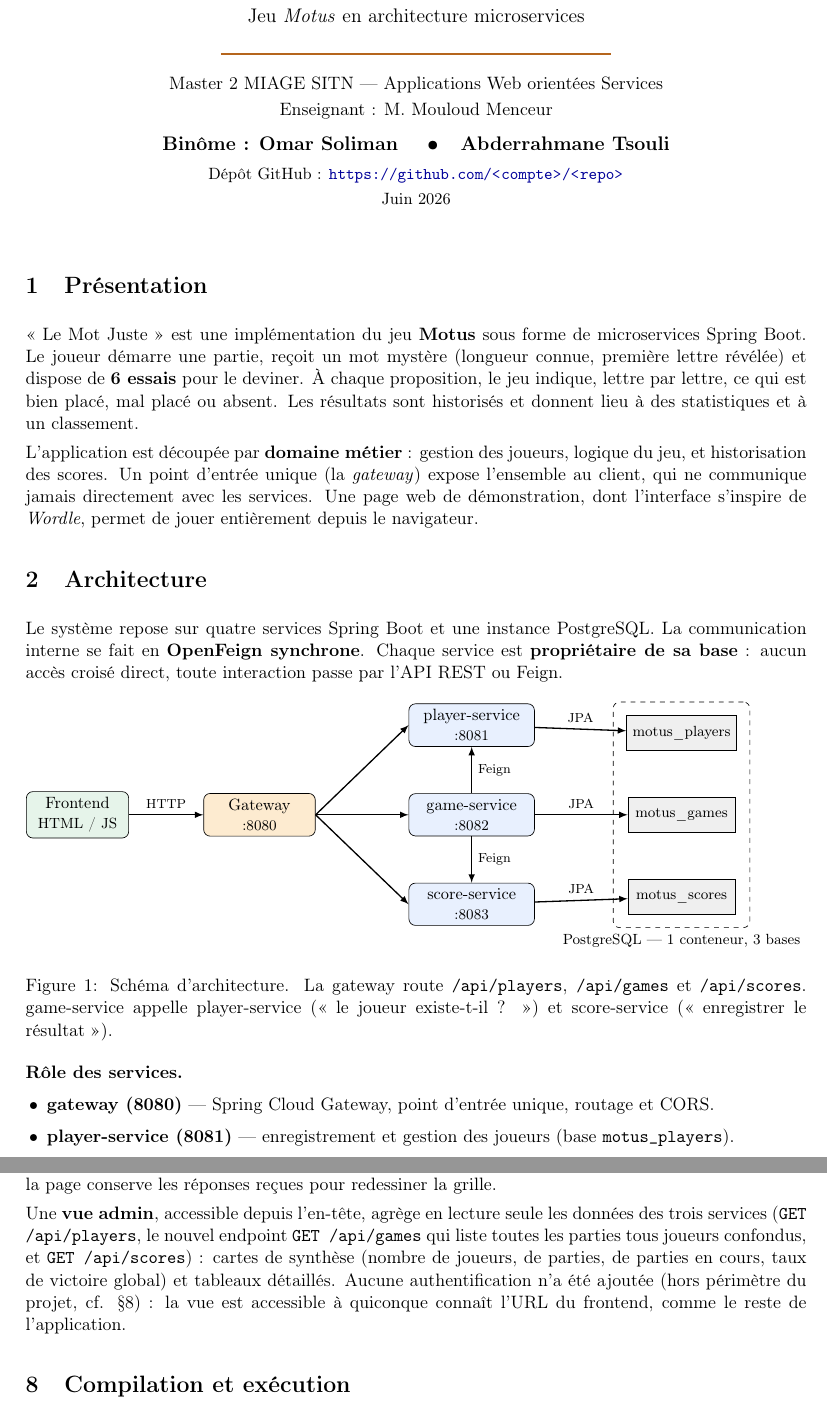
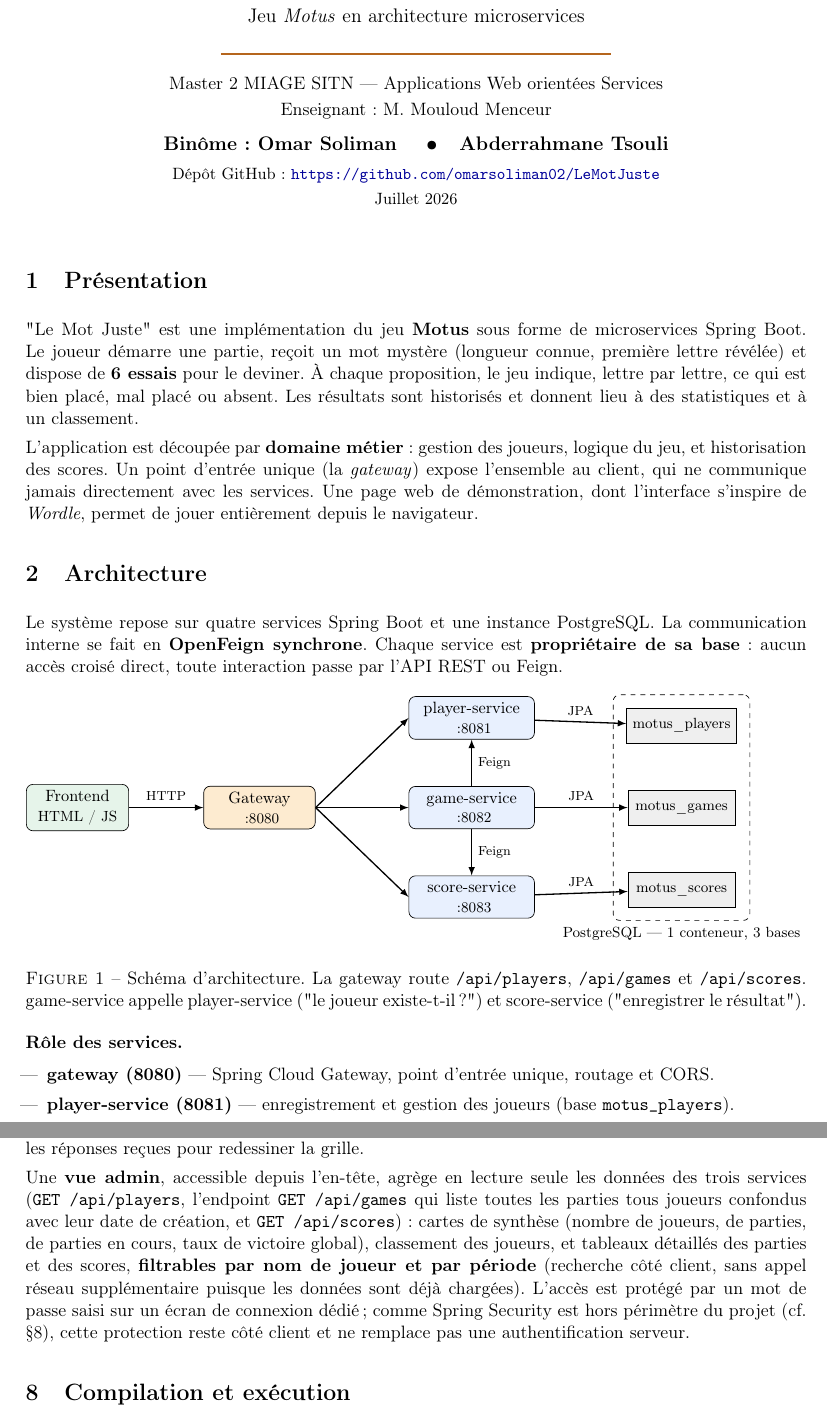
Before and after one commit to omarsoliman02/LeMotJuste, a LaTeX document (docs/rapport.tex): two parts of pages 1 and 4 of 5, joined at a grey line, cut so that both start at the same text. Compiled offline with pdfLaTeX.

Commit message:
Corrige l'affichage des guillemets et tirets dans le rapport PDF et ajoute la version compilée

```diff
--- a/docs/rapport.tex
+++ b/docs/rapport.tex
@@ -20,11 +22,6 @@
 \usetikzlibrary{positioning,shapes.geometric,fit,backgrounds}
 \usepackage{fancyhdr}
 \usepackage[colorlinks=true,linkcolor=black,urlcolor=blue!60!black,citecolor=black]{hyperref}
-
-% --- Libellés en français (sans babel) ---
-\renewcommand{\figurename}{Figure}
-\renewcommand{\tablename}{Tableau}
-\renewcommand{\refname}{Références}
 
 % --- Couleurs ---
 \definecolor{accent}{HTML}{B5651D}
@@ -37,7 +34,7 @@
 \pagestyle{fancy}
 \fancyhf{}
 \renewcommand{\headrulewidth}{0.4pt}
-\lhead{\small Le Mot Juste — Jeu Motus en microservices}
+\lhead{\small Le Mot Juste --- Jeu Motus en microservices}
 \rhead{\small M2 MIAGE SITN}
 \cfoot{\small \thepage}
 
@@ -62,19 +59,18 @@
   {\LARGE\bfseries Le Mot Juste}\\[2pt]
   {\large Jeu \textit{Motus} en architecture microservices}\\[6pt]
   {\color{accent}\rule{0.5\linewidth}{1pt}}\\[8pt]
-  {\normalsize Master 2 MIAGE SITN — Applications Web orientées Services}\\[2pt]
+  {\normalsize Master 2 MIAGE SITN --- Applications Web orientées Services}\\[2pt]
   {\normalsize Enseignant : M. Mouloud Menceur}\\[8pt]
-  % --- À COMPLÉTER : noms du binôme ---
   {\large\bfseries Binôme : Omar Soliman \quad\textbullet\quad Abderrahmane Tsouli}\\[4pt]
-  {\small Dépôt GitHub : \url{https://github.com/<compte>/<repo>}}\\[2pt]
-  {\small Juin 2026}
+  {\small Dépôt GitHub : \url{https://github.com/omarsoliman02/LeMotJuste}}\\[2pt]
+  {\small Juillet 2026}
 \end{center}
 \vspace{4pt}
 
 % =====================================================================
 \section{Présentation}
 % =====================================================================
-« Le Mot Juste » est une implémentation du jeu \textbf{Motus} sous forme de
+"Le Mot Juste" est une implémentation du jeu \textbf{Motus} sous forme de
 microservices Spring Boot. Le joueur démarre une partie, reçoit un mot mystère
 (longueur connue, première lettre révélée) et dispose de \textbf{6 essais} pour le
 deviner. À chaque proposition, le jeu indique, lettre par lettre, ce qui est bien
@@ -120,17 +116,16 @@ par l'API REST ou Feign.
   \begin{pgfonlayer}{background}
     \node[draw, dashed, rounded corners, inner sep=8pt,
           fit=(dbp)(dbg)(dbs),
-          label=below:{\footnotesize PostgreSQL — 1 conteneur, 3 bases}] {};
+          label=below:{\footnotesize PostgreSQL --- 1 conteneur, 3 bases}] {};
   \end{pgfonlayer}
 \end{tikzpicture}
 \caption{Schéma d'architecture. La gateway route \texttt{/api/players}, \texttt{/api/games}
-et \texttt{/api/scores}. game-service appelle player-service (« le joueur existe-t-il ? »)
-et score-service (« enregistrer le résultat »).}
+et \texttt{/api/scores}. game-service appelle player-service ("le joueur existe-t-il ?")
+et score-service ("enregistrer le résultat").}
 \end{figure}
 
 \textbf{Rôle des services.}
 \begin{itemize}[leftmargin=1.2em, itemsep=1pt, topsep=2pt]
-  \item \textbf{gateway (8080)} — Spring Cloud Gateway, point d'entrée unique, routage et CORS.
-  \item \textbf{player-service (8081)} — enregistrement et gestion des joueurs (base \texttt{motus\_players}).
-  \item \textbf{game-service (8082)} — logique Motus : mot mystère, validation, calcul lettre par lettre, dictionnaire (base \texttt{motus\_games}).
-  \item \textbf{score-service (8083)} — historique des parties, statistiques et classement (base \texttt{motus\_scores}).
+  \item \textbf{gateway (8080)} --- Spring Cloud Gateway, point d'entrée unique, routage et CORS.
+  \item \textbf{player-service (8081)} --- enregistrement et gestion des joueurs (base \texttt{motus\_players}).
+  \item \textbf{game-service (8082)} --- logique Motus : mot mystère, validation, calcul lettre par lettre, dictionnaire (base \texttt{motus\_games}).
@@ -286,12 +282,16 @@ révélé ; une fenêtre de statistiques présente l'historique du joueur et le
 conserve les réponses reçues pour redessiner la grille.
 
 Une \textbf{vue admin}, accessible depuis l'en-tête, agrège en lecture seule les
-données des trois services (\texttt{GET /api/players}, le nouvel endpoint
-\texttt{GET /api/games} qui liste toutes les parties tous joueurs confondus, et
-\texttt{GET /api/scores}) : cartes de synthèse (nombre de joueurs, de parties, de
-parties en cours, taux de victoire global) et tableaux détaillés. Aucune
-authentification n'a été ajoutée (hors périmètre du projet, cf. §8) : la vue est
-accessible à quiconque connaît l'URL du frontend, comme le reste de l'application.
+données des trois services (\texttt{GET /api/players}, l'endpoint
+\texttt{GET /api/games} qui liste toutes les parties tous joueurs confondus avec
+leur date de création, et \texttt{GET /api/scores}) : cartes de synthèse (nombre de
+joueurs, de parties, de parties en cours, taux de victoire global), classement des
+joueurs, et tableaux détaillés des parties et des scores, \textbf{filtrables par nom
+de joueur et par période} (recherche côté client, sans appel réseau supplémentaire
+puisque les données sont déjà chargées). L'accès est protégé par un mot de passe
+saisi sur un écran de connexion dédié ; comme Spring Security est hors périmètre du
+projet (cf. \S 8), cette protection reste côté client et ne remplace pas une
+authentification serveur.
 
 % --- Emplacement pour une capture du frontend ---
 % \begin{figure}[h]\centering
```
Also changed, not shown: docs/rapport.pdf (added), docs/rapport.tex (48 more changed lines).
